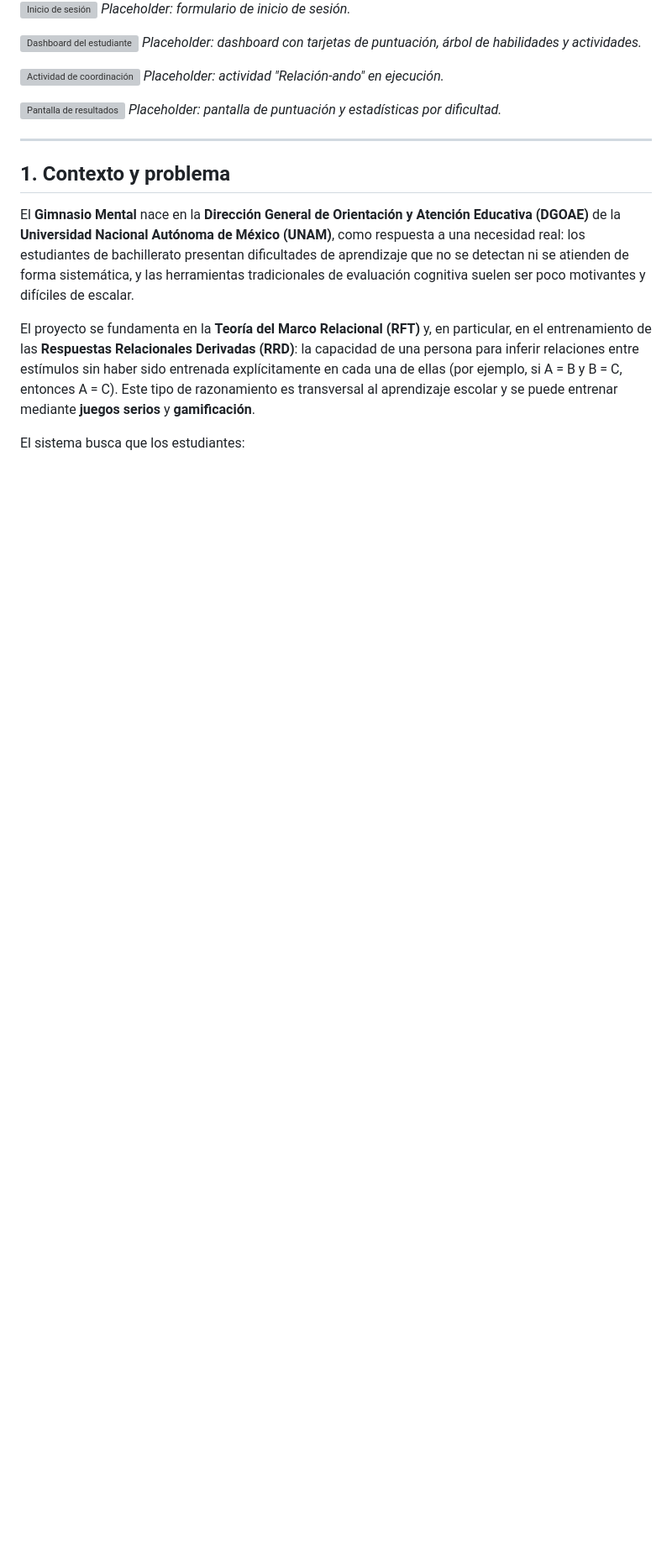
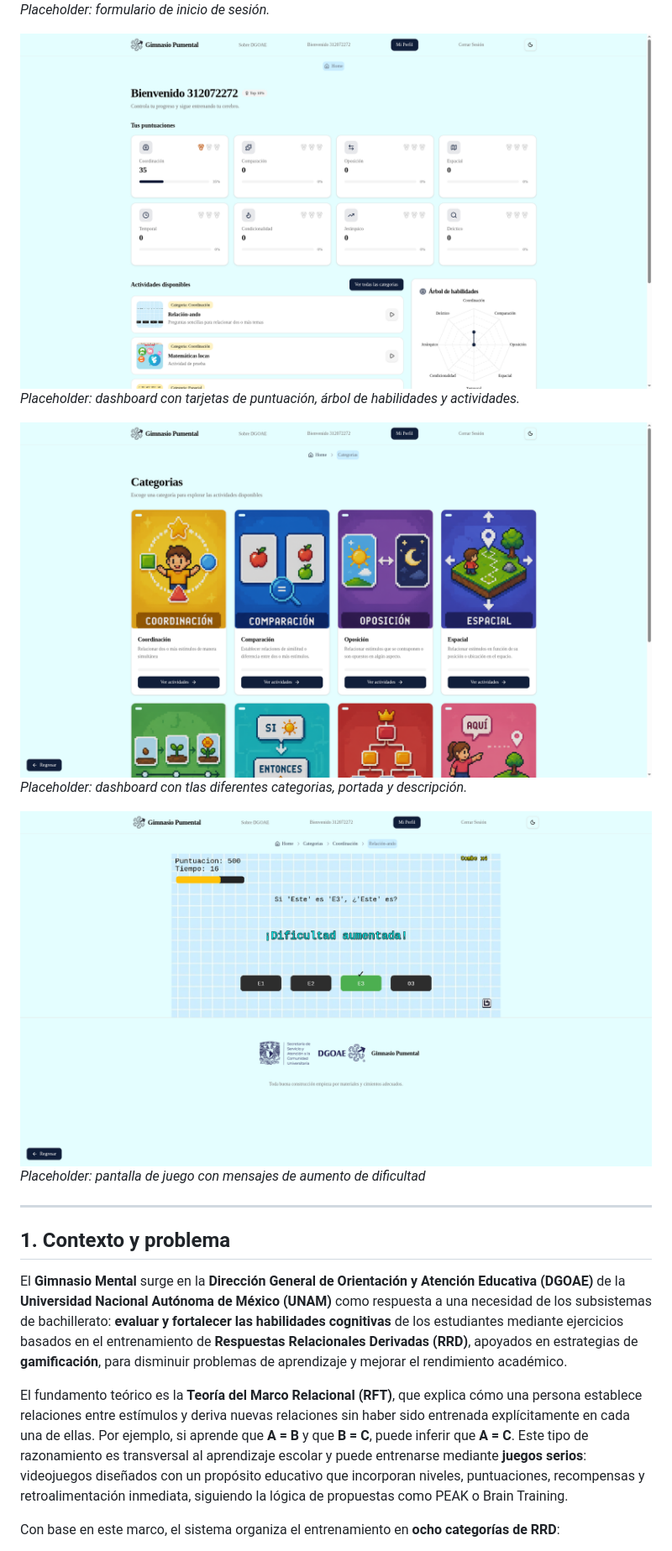
Before and after one commit to MarcosNor/Gimnasio-Mental, a Markdown page: README.md, the part around one of its changes. Shown at 84% size. Drawn GitHub-style; pictures changed too: docs/screenshots/03-profile.png (added), docs/screenshots/04-dashboard.png (added), docs/screenshots/05-game.png (added); blank space fills up the shorter version; grey boxes are pictures that could not be loaded.

Commit message:
Agregando imagenes al README

```diff
--- a/README.md
+++ b/README.md
@@ -45,22 +45,22 @@
 ![Inicio de sesión](docs/screenshots/02-login.png)
 *Placeholder: formulario de inicio de sesión.*
 
-![Dashboard del estudiante](docs/screenshots/03-dashboard.png)
+![Dashboard del estudiante](docs/screenshots/03-profile.png)
 *Placeholder: dashboard con tarjetas de puntuación, árbol de habilidades y actividades.*
 
-![Actividad de coordinación](docs/screenshots/04-actividad.png)
-*Placeholder: actividad "Relación-ando" en ejecución.*
+![Dashboard de categorias](docs/screenshots/04-dashboard.png)
+*Placeholder: dashboard con tlas diferentes categorias, portada y descripción.*
 
-![Pantalla de resultados](docs/screenshots/05-resultados.png)
-*Placeholder: pantalla de puntuación y estadísticas por dificultad.*
+![Pantalla de juego](docs/screenshots/05-game.png)
+*Placeholder: pantalla de juego con mensajes de aumento de dificultad*
 
 ---
 
 ## 1. Contexto y problema
 
-El **Gimnasio Mental** nace en la **Dirección General de Orientación y Atención Educativa (DGOAE)** de la **Universidad Nacional Autónoma de México (UNAM)**, como respuesta a una necesidad real: los estudiantes de bachillerato presentan dificultades de aprendizaje que no se detectan ni se atienden de forma sistemática, y las herramientas tradicionales de evaluación cognitiva suelen ser poco motivantes y difíciles de escalar.
+El **Gimnasio Mental** surge en la **Dirección General de Orientación y Atención Educativa (DGOAE)** de la **Universidad Nacional Autónoma de México (UNAM)** como respuesta a una necesidad de los subsistemas de bachillerato: **evaluar y fortalecer las habilidades cognitivas** de los estudiantes mediante ejercicios basados en el entrenamiento de **Respuestas Relacionales Derivadas (RRD)**, apoyados en estrategias de **gamificación**, para disminuir problemas de aprendizaje y mejorar el rendimiento académico.
 
-El proyecto se fundamenta en la **Teoría del Marco Relacional (RFT)** y, en particular, en el entrenamiento de las **Respuestas Relacionales Derivadas (RRD)**: la capacidad de una persona para inferir relaciones entre estímulos sin haber sido entrenada explícitamente en cada una de ellas (por ejemplo, si A = B y B = C, entonces A = C). Este tipo de razonamiento es transversal al aprendizaje escolar y se puede entrenar mediante **juegos serios** y **gamificación**.
+El fundamento teórico es la **Teoría del Marco Relacional (RFT)**, que explica cómo una persona establece relaciones entre estímulos y deriva nuevas relaciones sin haber sido entrenada explícitamente en cada una de ellas. Por ejemplo, si aprende que **A = B** y que **B = C**, puede inferir que **A = C**. Este tipo de razonamiento es transversal al aprendizaje escolar y puede entrenarse mediante **juegos serios**: videojuegos diseñados con un propósito educativo que incorporan niveles, puntuaciones, recompensas y retroalimentación inmediata, siguiendo la lógica de propuestas como PEAK o Brain Training.
 
-El sistema busca que los estudiantes:
+Con base en este marco, el sistema organiza el entrenamiento en **ocho categorías de RRD**:
 
```
Also changed, not shown: other parts of README.md (+13 -5 lines), docs/screenshots/01-pantalla-principal.png (added), docs/screenshots/02-login.png (added).
